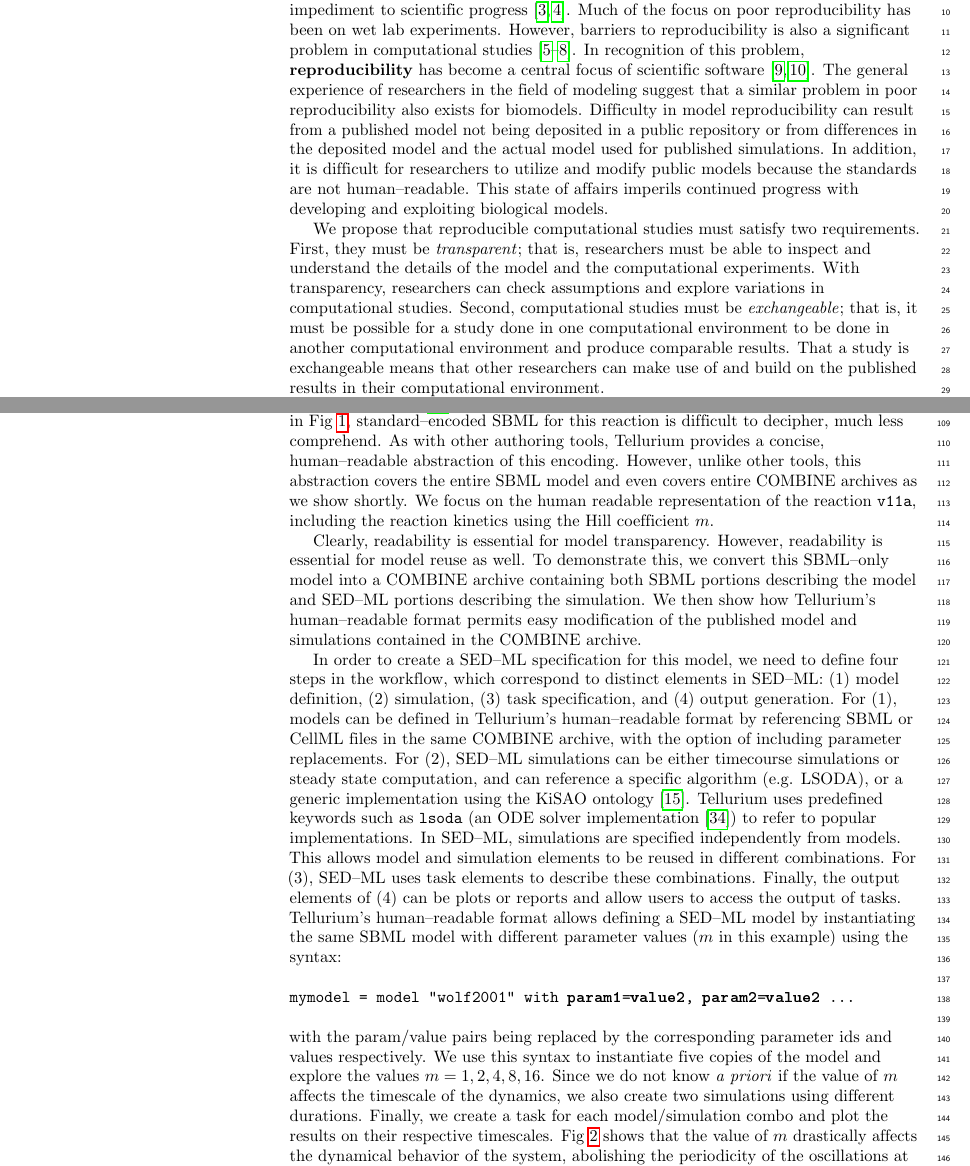
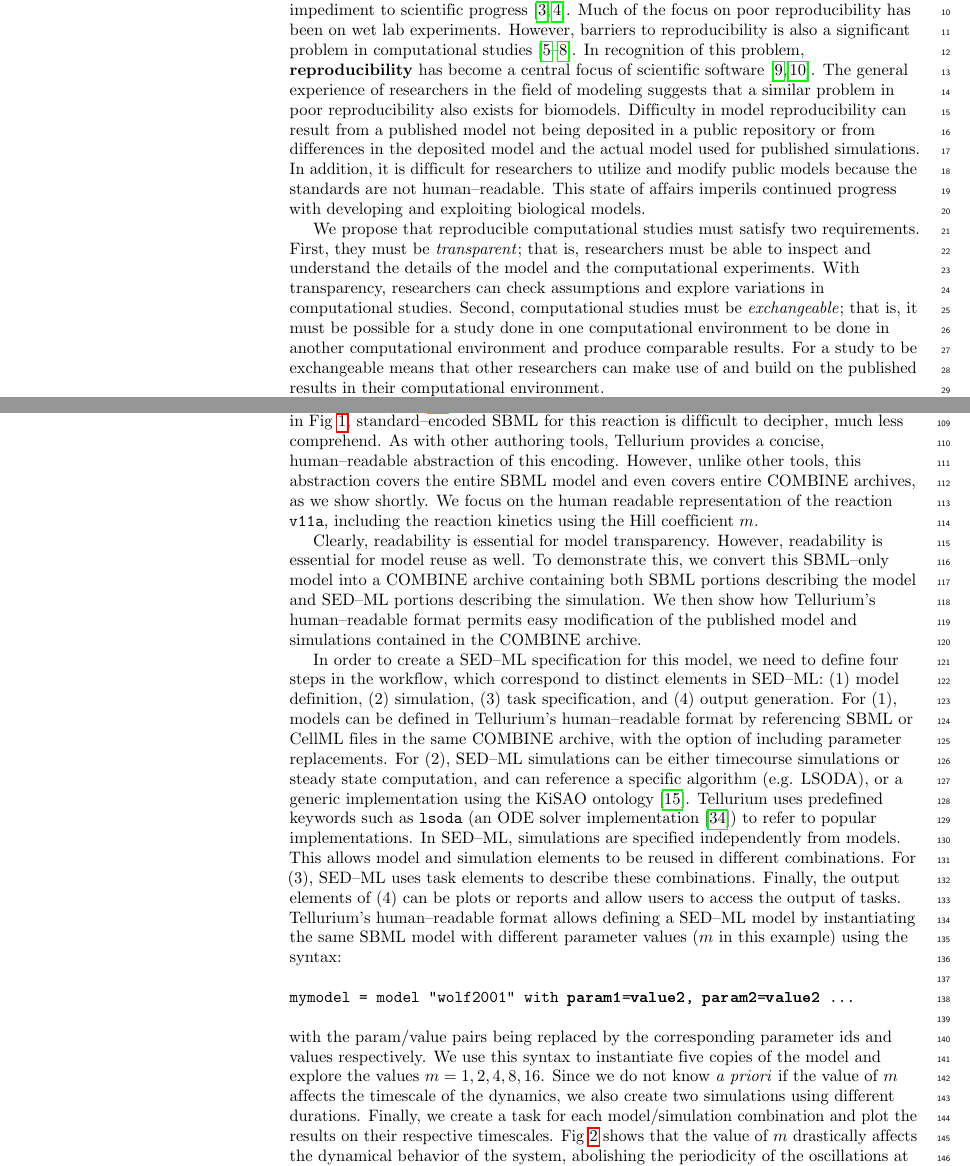
Before and after one commit to 0u812/tellurium-plos-comp-biol2, a LaTeX document (main.tex): two parts of pages 2 and 4 of 30, joined at a grey line, cut so that both start at the same text. Compiled offline with pdfLaTeX.

Commit message:
sync with overleaf

```diff
--- a/main.tex
+++ b/main.tex
@@ -303,13 +303,13 @@ There is considerable value to systems and synthetic biology  in creating reprod
 
 Multiscale dynamical modeling requires the ability to build large, comprehensive, and complex models of biological systems. Examples include the \textit{Mycoplasma genitalium} whole--cell model~\cite{karr2012whole} and the central metabolism of \textit{E. coli}~\cite{millard2017metabolic}. These models are often composed of many submodels. Typically, submodels are developed and validated by other research teams. Indeed, without the ability to reuse existing models, constructing larger models becomes impractical.
 
-Being able to reuse tools and techniques developed by others is a hallmark of science. Poor reproducibility of biomedical experimental studies has been recognized as a major impediment to scientific progress \cite{prinz2011believe,mobley2013survey}. Much of the focus on poor reproducibility has been on wet lab experiments. However, barriers to reproducibility is also a significant problem in computational studies~\cite{peng2016moving,medley2016guidelines,mcdougal2016reproducibility,waltemath2016modeling}. In recognition of this problem, \textbf{reproducibility} has become a central focus of scientific software \cite{peng2011reproducible,sandve2013ten}. The general experience of researchers in the field of modeling suggest that a similar problem in poor reproducibility also exists for biomodels.  Difficulty in model reproducibility can result from a published model not being deposited in a public repository or from differences in the deposited model and the actual model used for published simulations.  In addition, it is difficult for researchers to utilize and modify public models because the standards are not human--readable. This state of affairs imperils continued progress with developing and exploiting biological models.
+Being able to reuse tools and techniques developed by others is a hallmark of science. Poor reproducibility of biomedical experimental studies has been recognized as a major impediment to scientific progress \cite{prinz2011believe,mobley2013survey}. Much of the focus on poor reproducibility has been on wet lab experiments. However, barriers to reproducibility is also a significant problem in computational studies~\cite{peng2016moving,medley2016guidelines,mcdougal2016reproducibility,waltemath2016modeling}. In recognition of this problem, \textbf{reproducibility} has become a central focus of scientific software \cite{peng2011reproducible,sandve2013ten}. The general experience of researchers in the field of modeling suggests that a similar problem in poor reproducibility also exists for biomodels. Difficulty in model reproducibility can result from a published model not being deposited in a public repository or from differences in the deposited model and the actual model used for published simulations.  In addition, it is difficult for researchers to utilize and modify public models because the standards are not human--readable. This state of affairs imperils continued progress with developing and exploiting biological models.
 
 
 
 % However, many software packages which attempt to address the problem of reproducibility actually address what we term \textit{repeatability}, which refers to the ability to recreate a previously derived result using the same software and input data. While this is a useful ability, it does not address challenges such as future--proofing, the ability to recreate a result decades into the future running on different hardware and software, or other challenges such as incorporating a previously published model into a larger model.
 
-We propose that reproducible computational studies must satisfy two requirements. First, they must be  \textit{transparent}; that is, researchers must be able to inspect and understand the details of the model and the computational experiments. With transparency, researchers can check assumptions and explore variations in computational studies. Second, computational studies must be  \textit{exchangeable}; that is, it must be possible for a study done in one computational environment to be done in another computational environment and produce comparable results. That a study is exchangeable means that other researchers can make use of and build on the published results in their computational environment.
+We propose that reproducible computational studies must satisfy two requirements. First, they must be  \textit{transparent}; that is, researchers must be able to inspect and understand the details of the model and the computational experiments. With transparency, researchers can check assumptions and explore variations in computational studies. Second, computational studies must be  \textit{exchangeable}; that is, it must be possible for a study done in one computational environment to be done in another computational environment and produce comparable results. For a study to be exchangeable means that other researchers can make use of and build on the published results in their computational environment.
 
 In order to be transparent and exchangeable, a computational model and any simulation experiments must be encoded in a standard format that separates the reusable part of a model and its simulations (i.e. parameters, processes, and kinetics) from the implementation used to simulate it (i.e. the numerical methods and algorithms used to generate results). Models can be described using the Synthetic Biology Markup Language (SBML) \cite{hucka2003systems} or CellML \cite{cuellar2003overview} standards. These standards support models based on ordinary differential equations (ODEs), stochastic master equations, and constraint-based modeling \cite{sbmlfbc}. Simulations can be described using the Simulation Experiment Description Markup Language (SED--ML) \cite{waltemath2011reproducible}, which encodes the types of simulations, either time-course simulations or steady state computations, that should be run on a model. SED--ML allows specifying the exact numerical algorithms needed to run a simulation using the KiSAO ontology \cite{courtot2011controlled}, which includes widely used ODE (e.g. LSODA \cite{petzold1983automatic,hindmarsh1983odepack}, CVODE \cite{cohen1996cvode}) and stochastic solvers (e.g. Gillespie direct method \cite{gillespie1977exact}, Gibson algorithm \cite{gibson2000efficient}).
 
@@ -368,7 +368,8 @@ In order to meet our requirements for reproducibility, it is not sufficient to s
 When grown in continuous culture, yeast exhibit oscillations that can be maintained for months and can cause the temporal separation of many cellular functions in a synchronized way \cite{murray2007regulation}. This type of dynamics belongs to a broader class of coupled oscillators that are thought to be highly important in the organization of circadian rhythms and play a role in the regulation of diurnal physiological activity in various species \cite{winfree1967biological,dodd2005plant}.
 Wolf, et al. \cite{wolf2001mathematical} developed a model that uses metabolic coupling mediated in part by the $H_2 S$ pathway, one of the known contributors to respiratory oscillations in yeast \cite{murray2007regulation}, to explain experimentally observed synchronized oscillations in yeast cultures.
 
-The model contains 21 reactions and is available via the BioModels repository as \texttt{BIOMD0000000090} \cite{wolfbiomod}. The reaction \texttt{v11a} is a key part of the $H_2S$ pathway. As shown in Fig  \ref{fig:comparison}, standard--encoded SBML for this reaction is difficult to decipher, much less comprehend. As with other authoring tools, Tellurium provides a concise, human--readable abstraction of this encoding. However, unlike other tools, this abstraction covers the entire SBML model and even covers entire COMBINE archives as we show shortly. We focus on the human readable representation of the reaction \texttt{v11a}, including the reaction kinetics using the Hill coefficient $m$.
+The model contains 21 reactions and is available via the BioModels repository as \texttt{BIOMD0000000090} \cite{wolfbiomod}. The reaction \texttt{v11a} is a key part of the $H_2S$ pathway. As shown in Fig  \ref{fig:comparison}, standard--encoded SBML for this reaction is difficult to decipher, much less comprehend. % <-- mkoenig: Something wrong in last half of sentence?
+As with other authoring tools, Tellurium provides a concise, human--readable abstraction of this encoding. However, unlike other tools, this abstraction covers the entire SBML model and even covers entire COMBINE archives, as we show shortly. We focus on the human readable representation of the reaction \texttt{v11a}, including the reaction kinetics using the Hill coefficient $m$.
 
 \begin{figure}
 \hspace*{-1cm}
@@ -389,7 +390,7 @@ In order to create a SED--ML specification for this model, we need to define fou
 \texttt{mymodel = model "wolf2001" with \textbf{param1}=\textbf{value2}, \textbf{param2}=\textbf{value2} ...}
 \newline
 \newline
-with the param/value pairs being replaced by the corresponding parameter ids and values respectively. We use this syntax to instantiate five copies of the model and explore the values $m=1,2,4,8,16$. Since we do not know \textit{a priori} if the value of $m$ affects the timescale of the dynamics, we also create two simulations using different durations. Finally, we create a task for each model/simulation combo and plot the results on their respective timescales. Fig \ref{fig:hill} shows that the value of $m$ drastically affects the dynamical behavior of the system, abolishing the periodicity of the oscillations at $m=8$ and ceasing them entirely at $m=16$. Smaller values of $m$ also affect the phase and amplitude of the oscillations.
+with the param/value pairs being replaced by the corresponding parameter ids and values respectively. We use this syntax to instantiate five copies of the model and explore the values $m=1,2,4,8,16$. Since we do not know \textit{a priori} if the value of $m$ affects the timescale of the dynamics, we also create two simulations using different durations. Finally, we create a task for each model/simulation combination and plot the results on their respective timescales. Fig \ref{fig:hill} shows that the value of $m$ drastically affects the dynamical behavior of the system, abolishing the periodicity of the oscillations at $m=8$ and ceasing them entirely at $m=16$. Smaller values of $m$ also affect the phase and amplitude of the oscillations.
 
 \begin{figure}
 %\hspace*{-1cm}
```
Also changed, not shown: main.tex (4 more changed lines).
